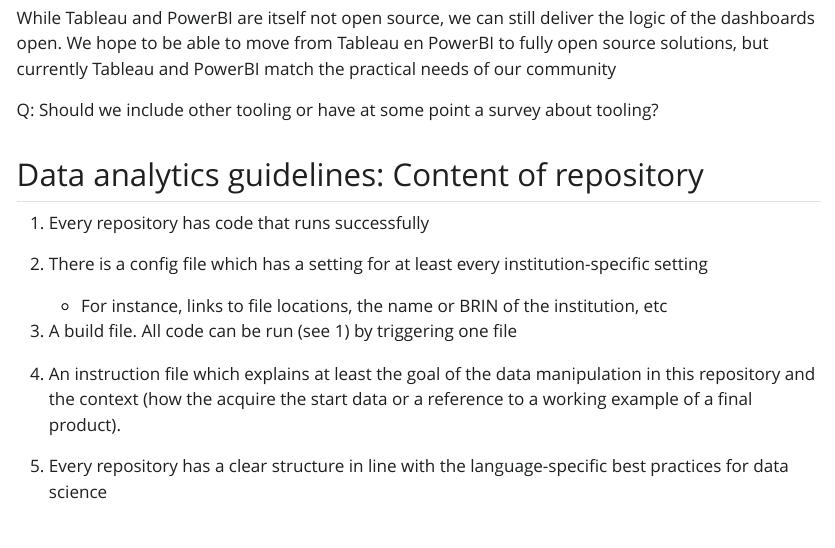
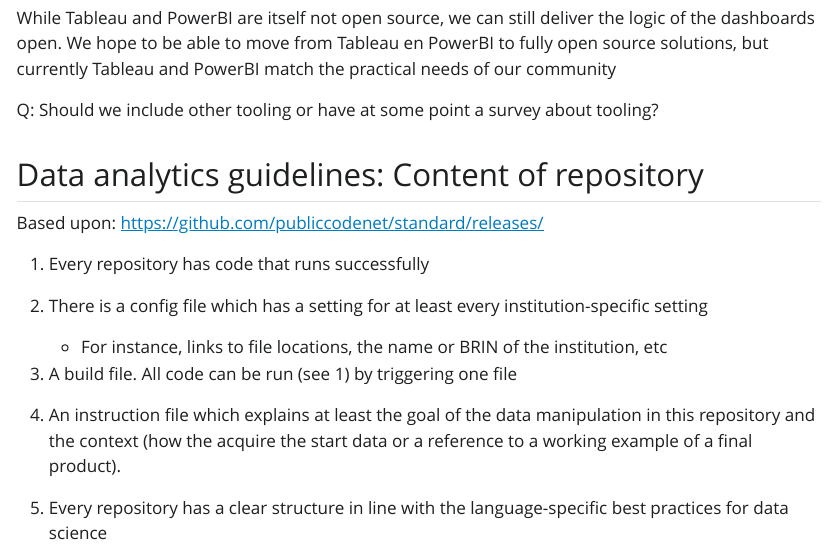
Before and after one commit to cedanl/centre_documentation, a Quarto document (ways_of_working/ways_of_working.qmd): the page in a window 1100 px wide, from 2830 px down. The pictures show the output file ways_of_working/ways_of_working.html that the author committed with the source, opened offline; Quarto's library style sheets are replaced by a plain one without menus.

Commit message:
add: link to public code standard

```diff
--- a/ways_of_working/ways_of_working.qmd
+++ b/ways_of_working/ways_of_working.qmd
@@ -111,6 +111,8 @@
 
 ## Data analytics guidelines: Content of repository
 
+Based upon: <https://github.com/publiccodenet/standard/releases/>
+
 1.  Every repository has code that runs successfully
 
 2.  There is a config file which has a setting for at least every institution-specific setting
```
Also changed, not shown: ways_of_working/ways_of_working.html, ways_of_working/ways_of_working.pdf.
